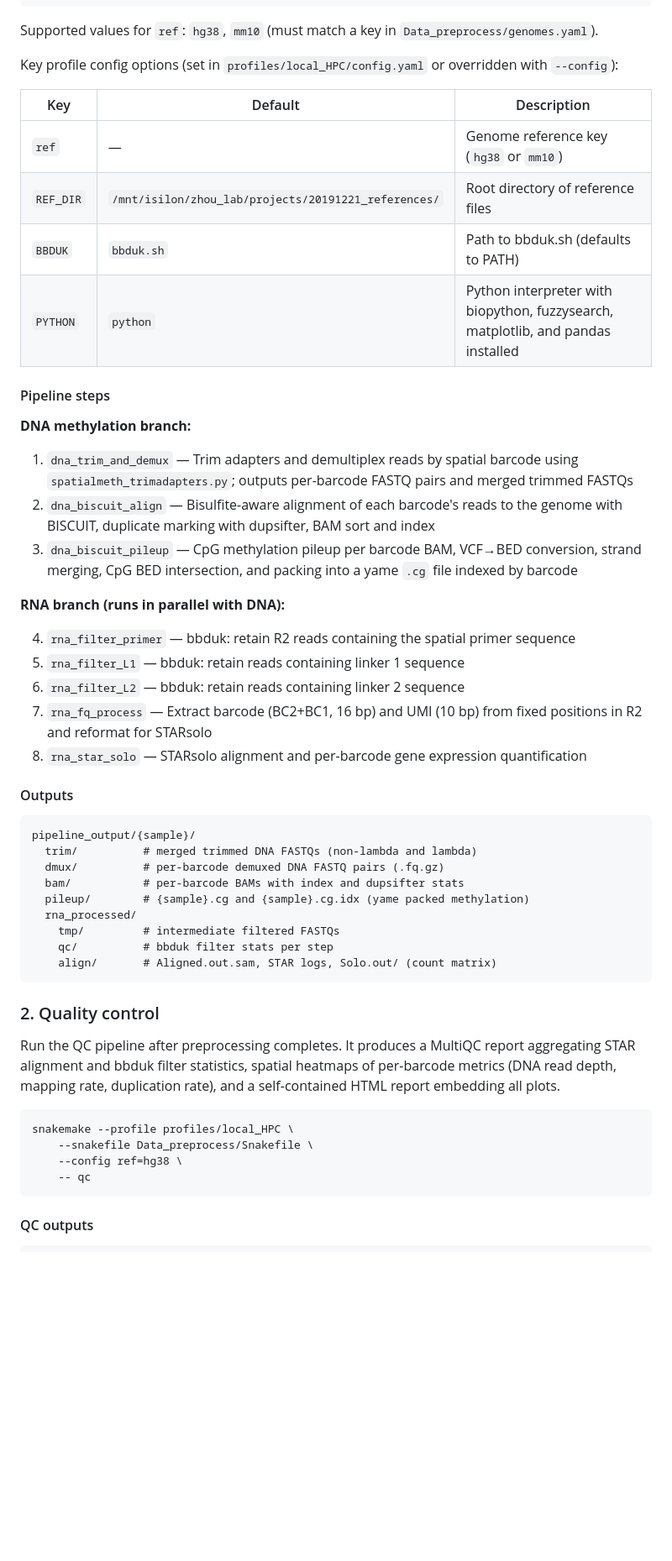
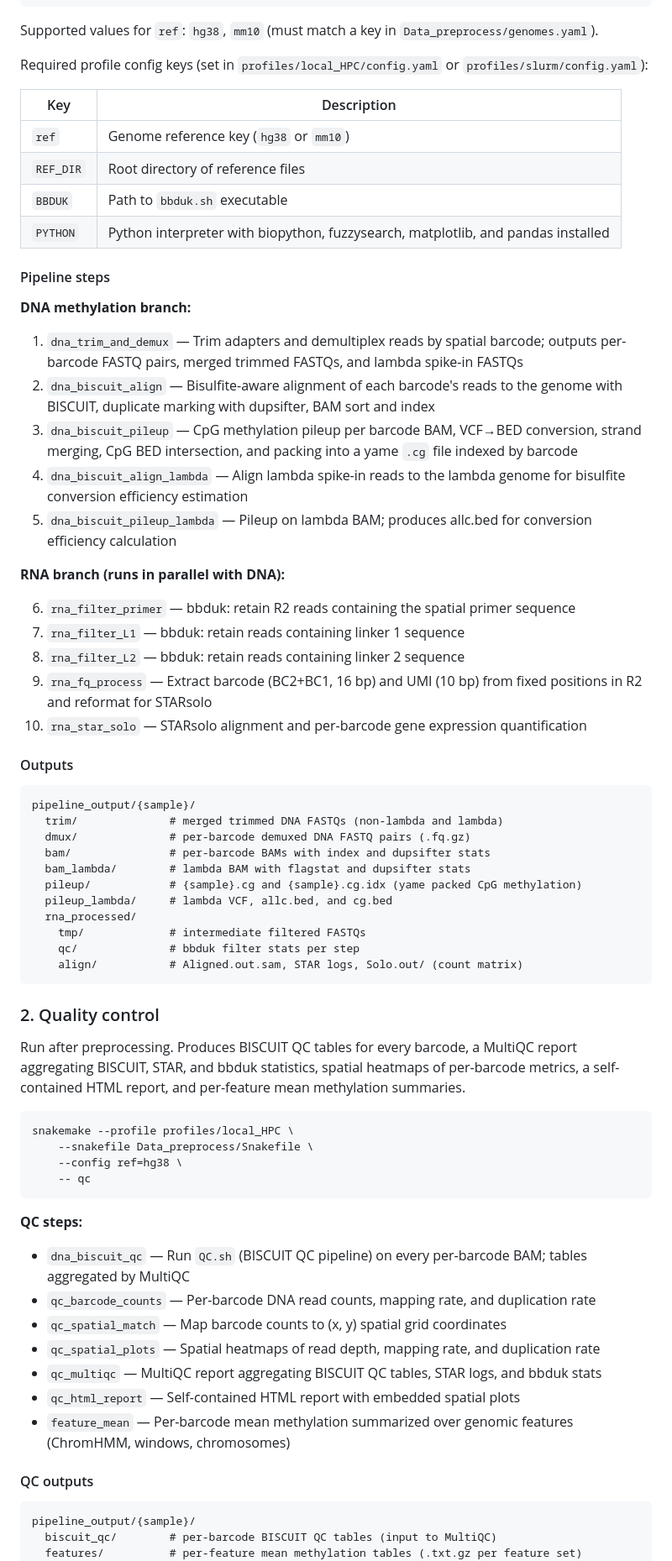
Before and after one commit to zhou-lab/Spatial-DMT-2024, a Markdown page: README.md, the part around one of its changes. Shown at 84% size. Drawn GitHub-style; blank space fills up the shorter version.

Commit message:
update README: document all four targets and new pipeline steps

````diff
--- a/README.md
+++ b/README.md
@@ -102,48 +102,52 @@ snakemake --profile profiles/slurm \
 
 Supported values for `ref`: `hg38`, `mm10` (must match a key in `Data_preprocess/genomes.yaml`).
 
-Key profile config options (set in `profiles/local_HPC/config.yaml` or overridden with `--config`):
+Required profile config keys (set in `profiles/local_HPC/config.yaml` or `profiles/slurm/config.yaml`):
 
-| Key | Default | Description |
-|-----|---------|-------------|
-| `ref` | — | Genome reference key (`hg38` or `mm10`) |
-| `REF_DIR` | `/mnt/isilon/zhou_lab/projects/20191221_references/` | Root directory of reference files |
-| `BBDUK` | `bbduk.sh` | Path to bbduk.sh (defaults to PATH) |
-| `PYTHON` | `python` | Python interpreter with biopython, fuzzysearch, matplotlib, and pandas installed |
+| Key | Description |
+|-----|-------------|
+| `ref` | Genome reference key (`hg38` or `mm10`) |
+| `REF_DIR` | Root directory of reference files |
+| `BBDUK` | Path to `bbduk.sh` executable |
+| `PYTHON` | Python interpreter with biopython, fuzzysearch, matplotlib, and pandas installed |
 
 #### Pipeline steps
 
 **DNA methylation branch:**
 
-1. `dna_trim_and_demux` — Trim adapters and demultiplex reads by spatial barcode using `spatialmeth_trimadapters.py`; outputs per-barcode FASTQ pairs and merged trimmed FASTQs
+1. `dna_trim_and_demux` — Trim adapters and demultiplex reads by spatial barcode; outputs per-barcode FASTQ pairs, merged trimmed FASTQs, and lambda spike-in FASTQs
 2. `dna_biscuit_align` — Bisulfite-aware alignment of each barcode's reads to the genome with BISCUIT, duplicate marking with dupsifter, BAM sort and index
 3. `dna_biscuit_pileup` — CpG methylation pileup per barcode BAM, VCF→BED conversion, strand merging, CpG BED intersection, and packing into a yame `.cg` file indexed by barcode
+4. `dna_biscuit_align_lambda` — Align lambda spike-in reads to the lambda genome for bisulfite conversion efficiency estimation
+5. `dna_biscuit_pileup_lambda` — Pileup on lambda BAM; produces allc.bed for conversion efficiency calculation
 
 **RNA branch (runs in parallel with DNA):**
 
-4. `rna_filter_primer` — bbduk: retain R2 reads containing the spatial primer sequence
-5. `rna_filter_L1` — bbduk: retain reads containing linker 1 sequence
-6. `rna_filter_L2` — bbduk: retain reads containing linker 2 sequence
-7. `rna_fq_process` — Extract barcode (BC2+BC1, 16 bp) and UMI (10 bp) from fixed positions in R2 and reformat for STARsolo
-8. `rna_star_solo` — STARsolo alignment and per-barcode gene expression quantification
+6. `rna_filter_primer` — bbduk: retain R2 reads containing the spatial primer sequence
+7. `rna_filter_L1` — bbduk: retain reads containing linker 1 sequence
+8. `rna_filter_L2` — bbduk: retain reads containing linker 2 sequence
+9. `rna_fq_process` — Extract barcode (BC2+BC1, 16 bp) and UMI (10 bp) from fixed positions in R2 and reformat for STARsolo
+10. `rna_star_solo` — STARsolo alignment and per-barcode gene expression quantification
 
 #### Outputs
 
 ```
 pipeline_output/{sample}/
-  trim/          # merged trimmed DNA FASTQs (non-lambda and lambda)
-  dmux/          # per-barcode demuxed DNA FASTQ pairs (.fq.gz)
-  bam/           # per-barcode BAMs with index and dupsifter stats
-  pileup/        # {sample}.cg and {sample}.cg.idx (yame packed methylation)
+  trim/              # merged trimmed DNA FASTQs (non-lambda and lambda)
+  dmux/              # per-barcode demuxed DNA FASTQ pairs (.fq.gz)
+  bam/               # per-barcode BAMs with index and dupsifter stats
+  bam_lambda/        # lambda BAM with flagstat and dupsifter stats
+  pileup/            # {sample}.cg and {sample}.cg.idx (yame packed CpG methylation)
+  pileup_lambda/     # lambda VCF, allc.bed, and cg.bed
   rna_processed/
-    tmp/         # intermediate filtered FASTQs
-    qc/          # bbduk filter stats per step
-    align/       # Aligned.out.sam, STAR logs, Solo.out/ (count matrix)
+    tmp/             # intermediate filtered FASTQs
+    qc/              # bbduk filter stats per step
+    align/           # Aligned.out.sam, STAR logs, Solo.out/ (count matrix)
 ```
 
 ### 2. Quality control
 
-Run the QC pipeline after preprocessing completes. It produces a MultiQC report aggregating STAR alignment and bbduk filter statistics, spatial heatmaps of per-barcode metrics (DNA read depth, mapping rate, duplication rate), and a self-contained HTML report embedding all plots.
+Run after preprocessing. Produces BISCUIT QC tables for every barcode, a MultiQC report aggregating BISCUIT, STAR, and bbduk statistics, spatial heatmaps of per-barcode metrics, a self-contained HTML report, and per-feature mean methylation summaries.
 
 ```bash
 snakemake --profile profiles/local_HPC \
@@ -152,9 +156,22 @@ snakemake --profile profiles/local_HPC \
     -- qc
 ```
 
+**QC steps:**
+
+- `dna_biscuit_qc` — Run `QC.sh` (BISCUIT QC pipeline) on every per-barcode BAM; tables aggregated by MultiQC
+- `qc_barcode_counts` — Per-barcode DNA read counts, mapping rate, and duplication rate
+- `qc_spatial_match` — Map barcode counts to (x, y) spatial grid coordinates
+- `qc_spatial_plots` — Spatial heatmaps of read depth, mapping rate, and duplication rate
+- `qc_multiqc` — MultiQC report aggregating BISCUIT QC tables, STAR logs, and bbduk stats
+- `qc_html_report` — Self-contained HTML report with embedded spatial plots
+- `feature_mean` — Per-barcode mean methylation summarized over genomic features (ChromHMM, windows, chromosomes)
+
 #### QC outputs
 
 ```
+pipeline_output/{sample}/
+  biscuit_qc/        # per-barcode BISCUIT QC tables (input to MultiQC)
+  features/          # per-feature mean methylation tables (.txt.gz per feature set)
 qc_output/{sample}/
   table/
     {sample}_barcode_counts.tsv          # per-barcode DNA reads, mapping rate, dup rate
````
Also changed, not shown: other parts of README.md (+22 -3 lines).
